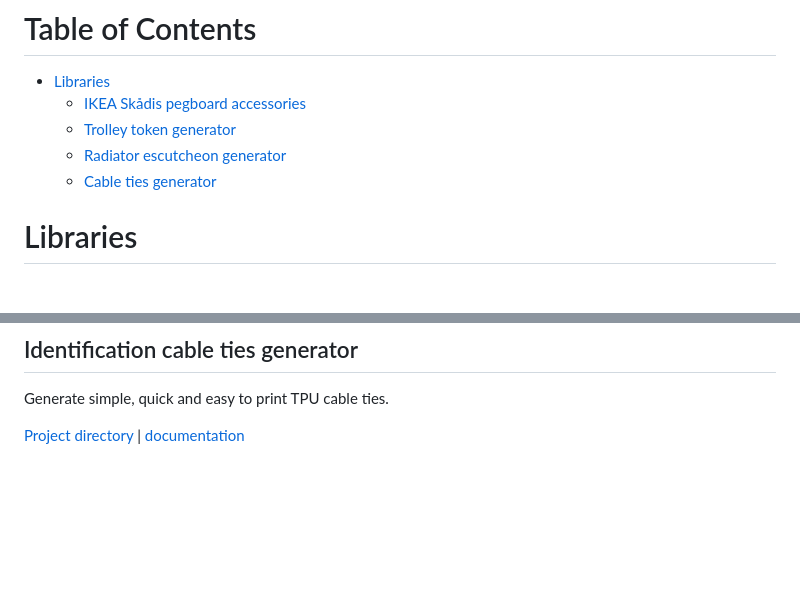
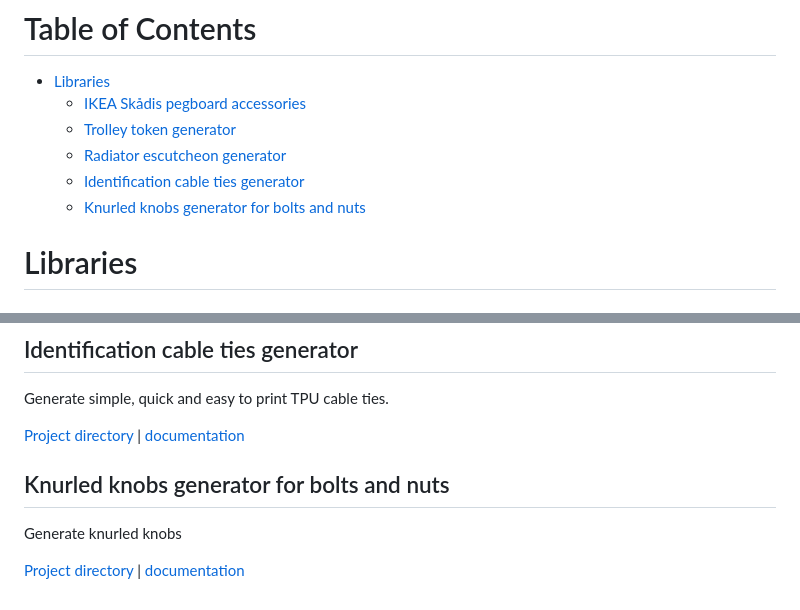
Before and after one commit to franpoli/OpenSCADutil, a Markdown page: README.md, 2 parts joined by grey strips. Rendered like a GitHub page; blank space fills up the shorter version.

Commit message:
Added knurled knobs generator for bolts and nuts

```diff
--- a/README.md
+++ b/README.md
@@ -10,7 +10,8 @@ If you are looking for the official OpenSCAD git repository, please visit [https
 	- [IKEA Skådis pegboard accessories](#ikea-skådis-pegboard-accessories)
 	- [Trolley token generator](#trolley-token-generator)
 	- [Radiator escutcheon generator](#radiator-escutcheon-generator)
-    - [Cable ties generator](#cable-ties-generator)
+    - [Identification cable ties generator](#identification-cable-ties-generator)
+    - [Knurled knobs generator for bolts and nuts](#knurled-knobs-generator-for-bolts-and-nuts)
 
 # Libraries
 
@@ -37,3 +38,9 @@ Parametric single pipe or double pipes escutcheon generator convenient to cover
 Generate simple, quick and easy to print TPU cable ties.
 
 [Project directory](cabletie "dir") | [documentation](cabletie/cabletie_demo.md "doc")
+
+## Knurled knobs generator for bolts and nuts
+
+Generate knurled knobs
+
+[Project directory](knurled_knob "dir") | [documentation](knurled_knob/knurled_knob_demo.md "doc")
```
Also changed, not shown: cabletie/cabletie_demo.md (+1 -1 lines), knurled_knob/knurled_knob_demo.md (added, +56 -0 lines), knurled_knob/images/knurled_knob_demo_code_rendering.png (added), knurled_knob/images/knurled_knob_generator_3d_prints_photo.jpg (added), 2 other files.
